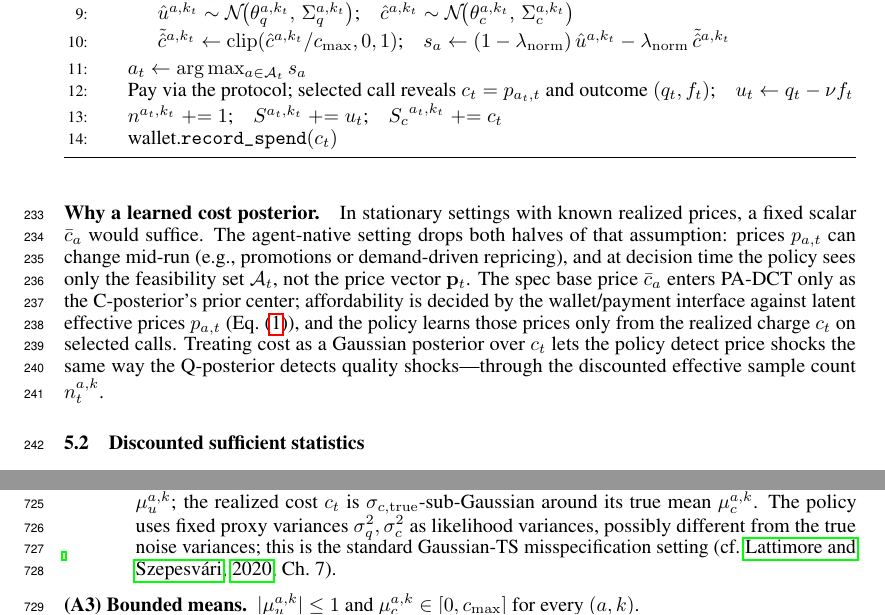
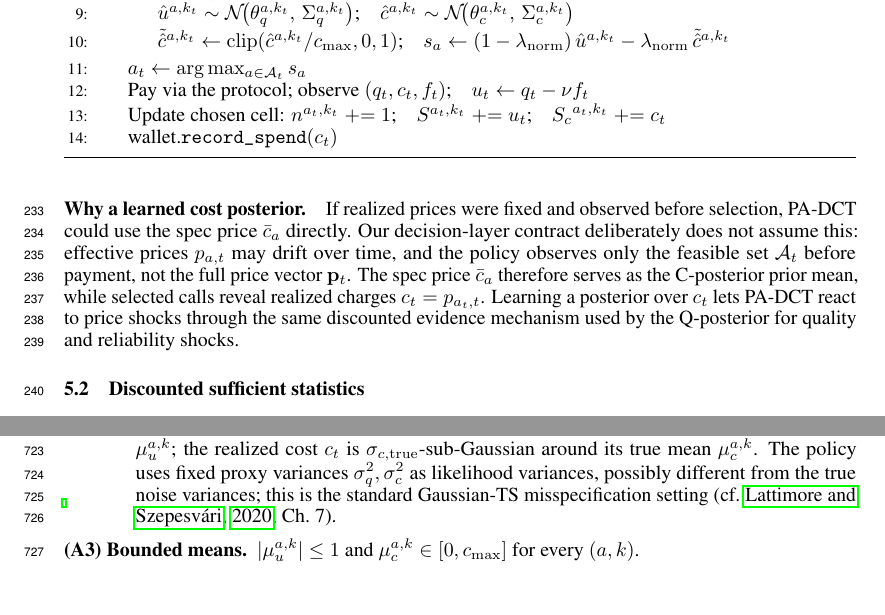
Before and after one commit to MCCodeAI/402Pilot, a LaTeX paper (paper/neurips_2026.tex, which reads paper/sections/05_method.tex): two parts of pages 7 and 19 of 36, joined at a grey line, cut so that both start at the same text. Compiled offline with pdfLaTeX.

Commit message:
Clarify PA-DCT cost posterior update

```diff
--- a/paper/sections/05_method.tex
+++ b/paper/sections/05_method.tex
@@ -21,7 +21,7 @@ Each cell carries discounted sufficient statistics: a shared effective sample co
 The C-posterior uses the analogous form with $(\thetac{a}{k}, \Sigmac{a}{k})$, $\bar c_a$ in place of $\mu_{0,q}$, $\sigma^2_c$ in place of $\sigma^2_q$, and ${S_c}^{a,k}_t$ in place of $S^{a,k}_t$.
 
 \paragraph{Why a learned cost posterior.}
-In stationary settings with known realized prices, a fixed scalar $\bar c_a$ would suffice. The agent-native setting drops both halves of that assumption: prices $p_{a,t}$ can change mid-run (e.g., promotions or demand-driven repricing), and at decision time the policy sees only the feasibility set $\mathcal{A}_t$, not the price vector $\mathbf{p}_t$. The spec base price $\bar c_a$ enters PA-DCT only as the C-posterior's prior center; affordability is decided by the wallet/payment interface against latent effective prices $p_{a,t}$ (Eq.~\eqref{eq:affordable-set}), and the policy learns those prices only from the realized charge $c_t$ on selected calls. Treating cost as a Gaussian posterior over $c_t$ lets the policy detect price shocks the same way the Q-posterior detects quality shocks---through the discounted effective sample count $n^{a,k}_t$.
+If realized prices were fixed and observed before selection, PA-DCT could use the spec price $\bar c_a$ directly. Our decision-layer contract deliberately does not assume this: effective prices $p_{a,t}$ may drift over time, and the policy observes only the feasible set $\mathcal{A}_t$ before payment, not the full price vector $\mathbf{p}_t$. The spec price $\bar c_a$ therefore serves as the C-posterior prior mean, while selected calls reveal realized charges $c_t=p_{a_t,t}$. Learning a posterior over $c_t$ lets PA-DCT react to price shocks through the same discounted evidence mechanism used by the Q-posterior for quality and reliability shocks.
 
 \subsection{Discounted sufficient statistics}
 \label{sec:method-discount}
@@ -74,8 +74,8 @@ The chosen arm is $a_t = \arg\max_{a \in \mathcal{A}_t} s_a$ (we write $s_a$ for
     \State $\tilde{\hat c}^{a,k_t} \leftarrow \mathrm{clip}(\hatc{a}{k_t}/c_{\max}, 0, 1)$;\quad $s_a \leftarrow (1-\lamn)\,\hatu{a}{k_t} - \lamn\,\tilde{\hat c}^{a,k_t}$
   \EndFor
   \State $a_t \leftarrow \arg\max_{a \in \mathcal{A}_t} s_a$
-  \State Pay via the protocol; selected call reveals $c_t = p_{a_t,t}$ and outcome $(q_t, f_t)$;\quad $\ut \leftarrow q_t - \nu f_t$
-  \State $n^{a_t,k_t} \mathrel{+}= 1$;\quad $S^{a_t,k_t} \mathrel{+}= \ut$;\quad ${S_c}^{a_t,k_t} \mathrel{+}= c_t$
+  \State Pay via the protocol; observe $(q_t, c_t, f_t)$;\quad $\ut \leftarrow q_t - \nu f_t$
+  \State Update chosen cell: $n^{a_t,k_t} \mathrel{+}= 1$;\quad $S^{a_t,k_t} \mathrel{+}= \ut$;\quad ${S_c}^{a_t,k_t} \mathrel{+}= c_t$
   \State wallet.\texttt{record\_spend}$(c_t)$
 \EndFor
 \end{algorithmic}
```
